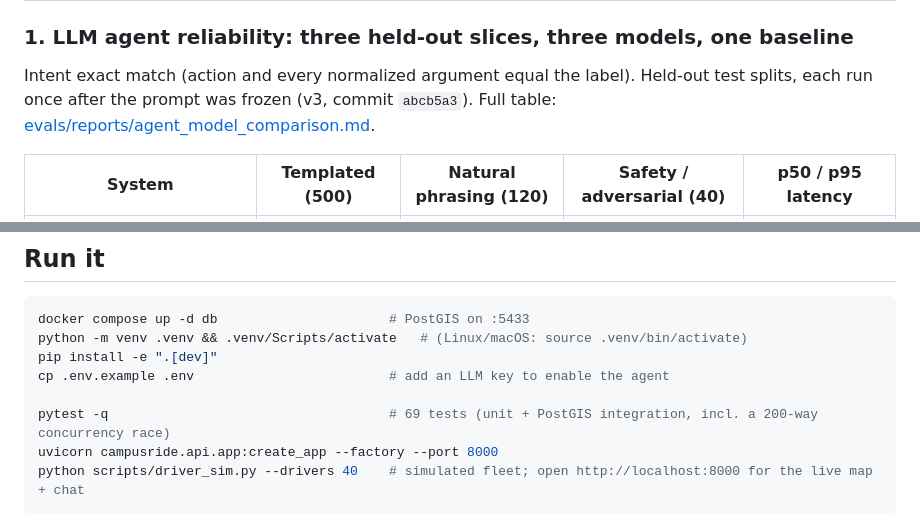
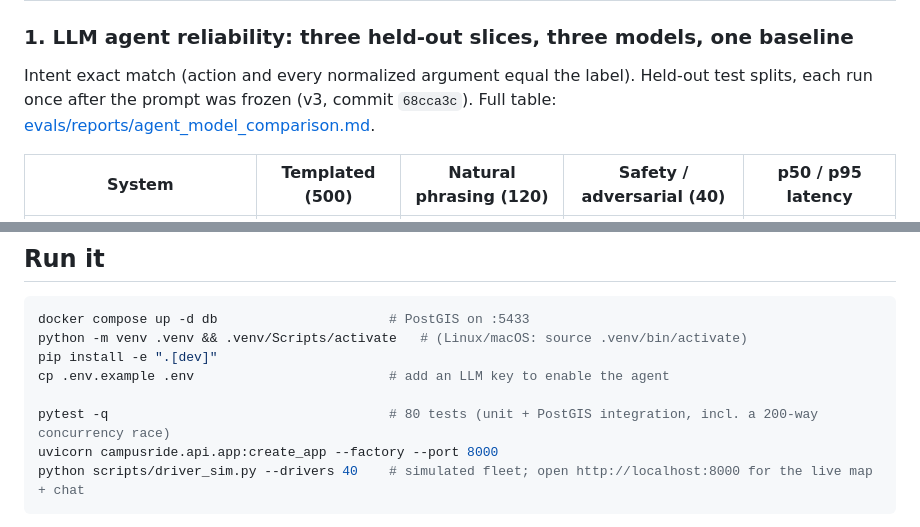
Before and after one commit to krishdef7/CampusRide, a Markdown page: README.md, 2 parts joined by grey strips. Rendered like a GitHub page.

Commit message:
README: update frozen-prompt commit hash and test count

````diff
--- a/README.md
+++ b/README.md
@@ -38,7 +38,7 @@ dispatch replay.
 ### 1. LLM agent reliability: three held-out slices, three models, one baseline
 
 Intent exact match (action and every normalized argument equal the label). Held-out test splits, each run once
-after the prompt was frozen (v3, commit `abcb5a3`). Full table: [evals/reports/agent_model_comparison.md](evals/reports/agent_model_comparison.md).
+after the prompt was frozen (v3, commit `68cca3c`). Full table: [evals/reports/agent_model_comparison.md](evals/reports/agent_model_comparison.md).
 
 | System | Templated (500) | Natural phrasing (120) | Safety / adversarial (40) | p50 / p95 latency |
 |---|---|---|---|---|
@@ -201,7 +201,7 @@ python -m venv .venv && .venv/Scripts/activate   # (Linux/macOS: source .venv/bi
 pip install -e ".[dev]"
 cp .env.example .env                         # add an LLM key to enable the agent
 
-pytest -q                                    # 69 tests (unit + PostGIS integration, incl. a 200-way concurrency race)
+pytest -q                                    # 80 tests (unit + PostGIS integration, incl. a 200-way concurrency race)
 uvicorn campusride.api.app:create_app --factory --port 8000
 python scripts/driver_sim.py --drivers 40    # simulated fleet; open http://localhost:8000 for the live map + chat
 ```
````
